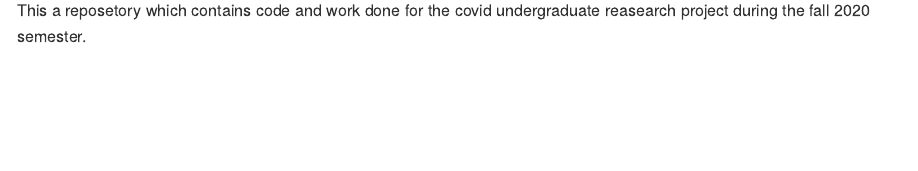
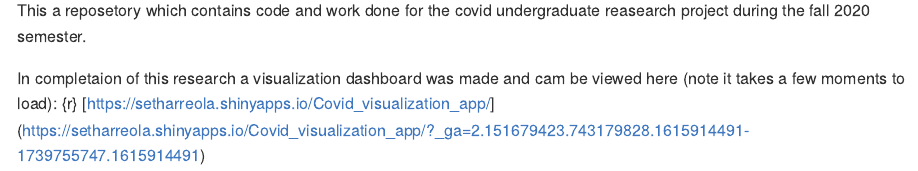
Before and after one commit to setharreola/COVID_19_project, an R Markdown document (readme.Rmd): the page in a window 1100 px wide, from 80 px down. The pictures show the output file readme.md that the author committed with the source, drawn offline in the style of GitHub.

Commit message:
update readme

```diff
--- a/readme.Rmd
+++ b/readme.Rmd
@@ -12,3 +12,6 @@ knitr::opts_chunk$set(echo = TRUE)
 ### COVID Project README
 
 This a reposetory which contains code and work done for the covid undergraduate reasearch project during the fall 2020 semester.
+
+In completaion of this research a visualization dashboard was made and cam be viewed here (note it takes a few moments to load):
+{r} [https://setharreola.shinyapps.io/Covid_visualization_app/] (https://setharreola.shinyapps.io/Covid_visualization_app/?_ga=2.151679423.743179828.1615914491-1739755747.1615914491)
```
Also changed, not shown: readme.md.
